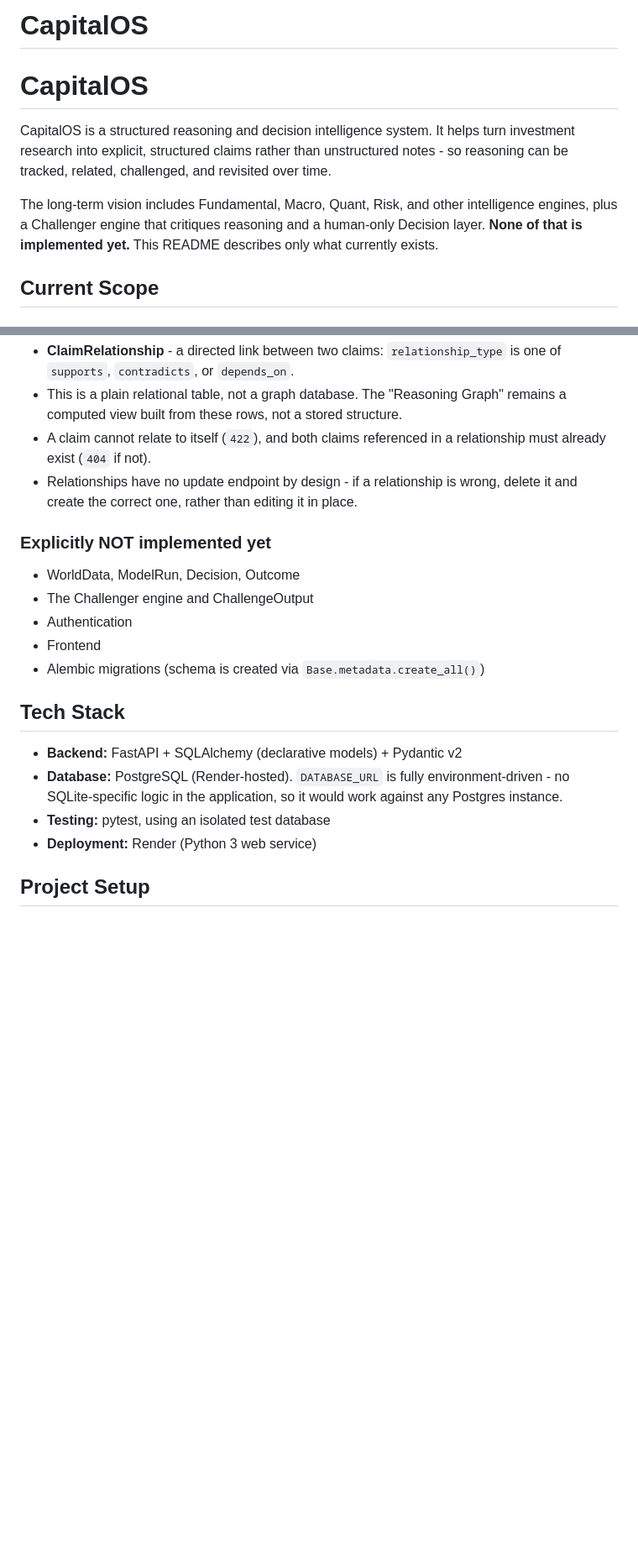
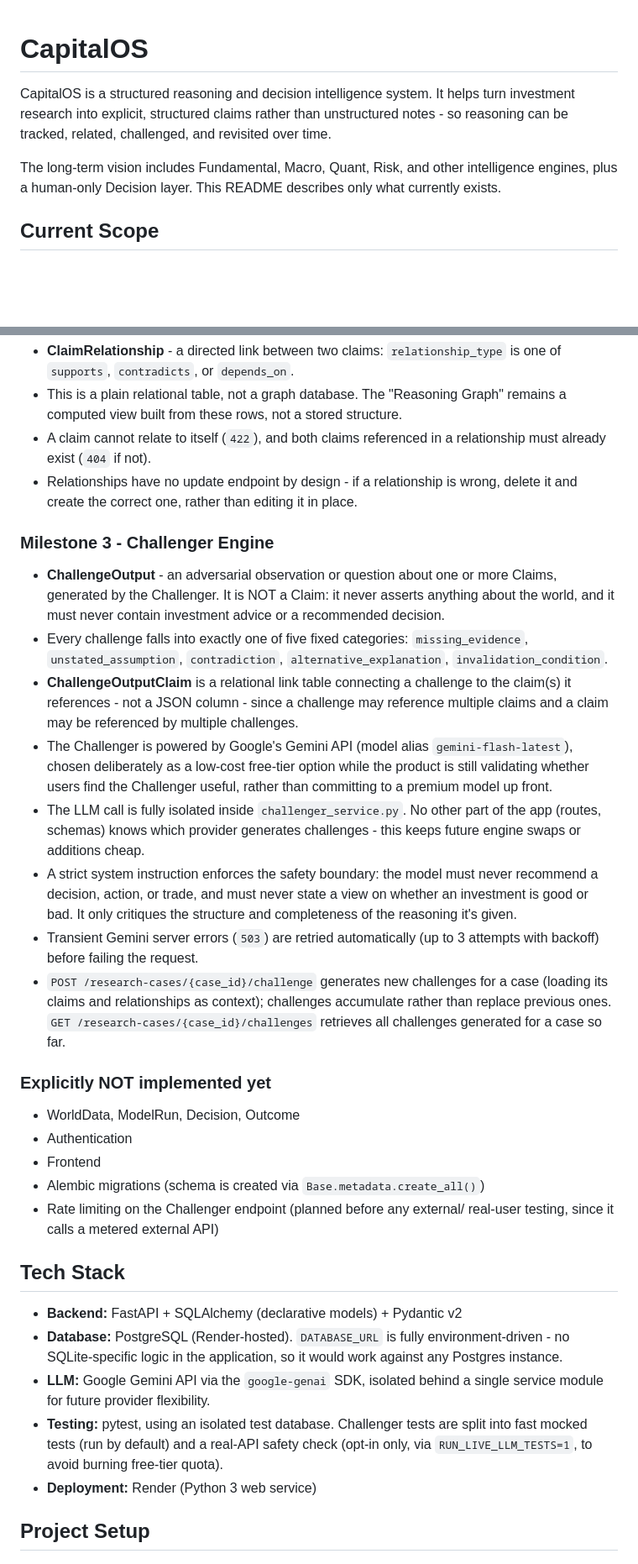
Before and after one commit to Vineeth2002/capitalos, a Markdown page: README.md, 2 parts joined by grey strips. Shown at 84% size. Rendered like a GitHub page; blank space fills up the shorter version.

```diff
--- a/README.md
+++ b/README.md
@@ -1,4 +1,3 @@
-# CapitalOS
 # CapitalOS
 
 CapitalOS is a structured reasoning and decision intelligence system. It helps
@@ -7,9 +6,8 @@ unstructured notes - so reasoning can be tracked, related, challenged, and
 revisited over time.
 
 The long-term vision includes Fundamental, Macro, Quant, Risk, and other
-intelligence engines, plus a Challenger engine that critiques reasoning and a
-human-only Decision layer. **None of that is implemented yet.** This README
-describes only what currently exists.
+intelligence engines, plus a human-only Decision layer. This README describes
+only what currently exists.
 
 ## Current Scope
 
@@ -41,19 +39,55 @@ describes only what currently exists.
   wrong, delete it and create the correct one, rather than editing it in
   place.
 
+### Milestone 3 - Challenger Engine
+- **ChallengeOutput** - an adversarial observation or question about one or
+  more Claims, generated by the Challenger. It is NOT a Claim: it never
+  asserts anything about the world, and it must never contain investment
+  advice or a recommended decision.
+- Every challenge falls into exactly one of five fixed categories:
+  `missing_evidence`, `unstated_assumption`, `contradiction`,
+  `alternative_explanation`, `invalidation_condition`.
+- **ChallengeOutputClaim** is a relational link table connecting a challenge
+  to the claim(s) it references - not a JSON column - since a challenge may
+  reference multiple claims and a claim may be referenced by multiple
+  challenges.
+- The Challenger is powered by Google's Gemini API (model alias
+  `gemini-flash-latest`), chosen deliberately as a low-cost free-tier option
+  while the product is still validating whether users find the Challenger
+  useful, rather than committing to a premium model up front.
+- The LLM call is fully isolated inside `challenger_service.py`. No other
+  part of the app (routes, schemas) knows which provider generates
+  challenges - this keeps future engine swaps or additions cheap.
+- A strict system instruction enforces the safety boundary: the model must
+  never recommend a decision, action, or trade, and must never state a view
+  on whether an investment is good or bad. It only critiques the structure
+  and completeness of the reasoning it's given.
+- Transient Gemini server errors (`503`) are retried automatically (up to 3
+  attempts with backoff) before failing the request.
+- `POST /research-cases/{case_id}/challenge` generates new challenges for a
+  case (loading its claims and relationships as context); challenges
+  accumulate rather than replace previous ones. `GET
+  /research-cases/{case_id}/challenges` retrieves all challenges generated
+  for a case so far.
+
 ### Explicitly NOT implemented yet
 - WorldData, ModelRun, Decision, Outcome
-- The Challenger engine and ChallengeOutput
 - Authentication
 - Frontend
 - Alembic migrations (schema is created via `Base.metadata.create_all()`)
+- Rate limiting on the Challenger endpoint (planned before any external/
+  real-user testing, since it calls a metered external API)
 
 ## Tech Stack
 - **Backend:** FastAPI + SQLAlchemy (declarative models) + Pydantic v2
 - **Database:** PostgreSQL (Render-hosted). `DATABASE_URL` is fully
   environment-driven - no SQLite-specific logic in the application, so it
   would work against any Postgres instance.
-- **Testing:** pytest, using an isolated test database
+- **LLM:** Google Gemini API via the `google-genai` SDK, isolated behind a
+  single service module for future provider flexibility.
+- **Testing:** pytest, using an isolated test database. Challenger tests are
+  split into fast mocked tests (run by default) and a real-API safety check
+  (opt-in only, via `RUN_LIVE_LLM_TESTS=1`, to avoid burning free-tier quota).
 - **Deployment:** Render (Python 3 web service)
 
 ## Project Setup
```
Also changed, not shown: other parts of README.md (+58 -1 lines).
